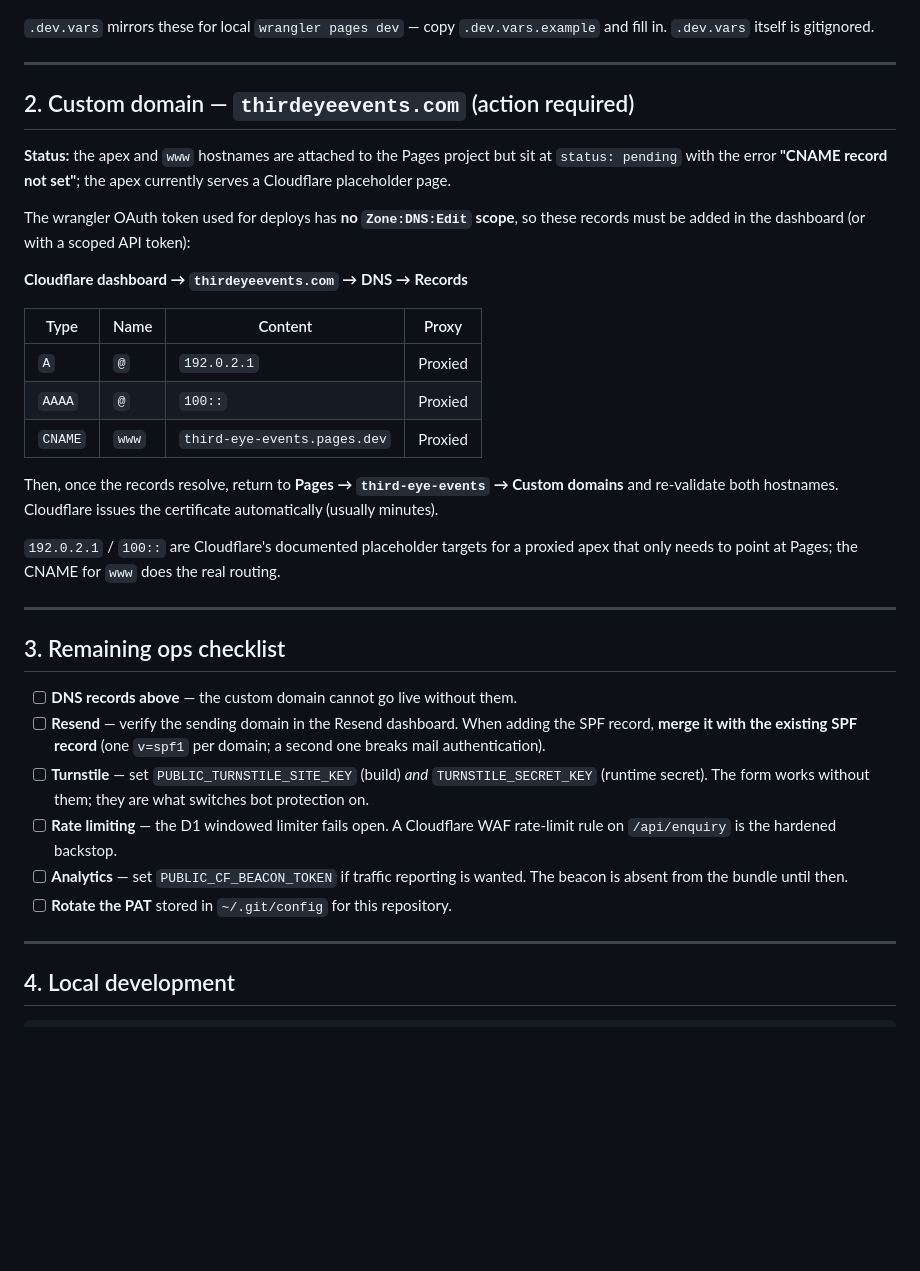
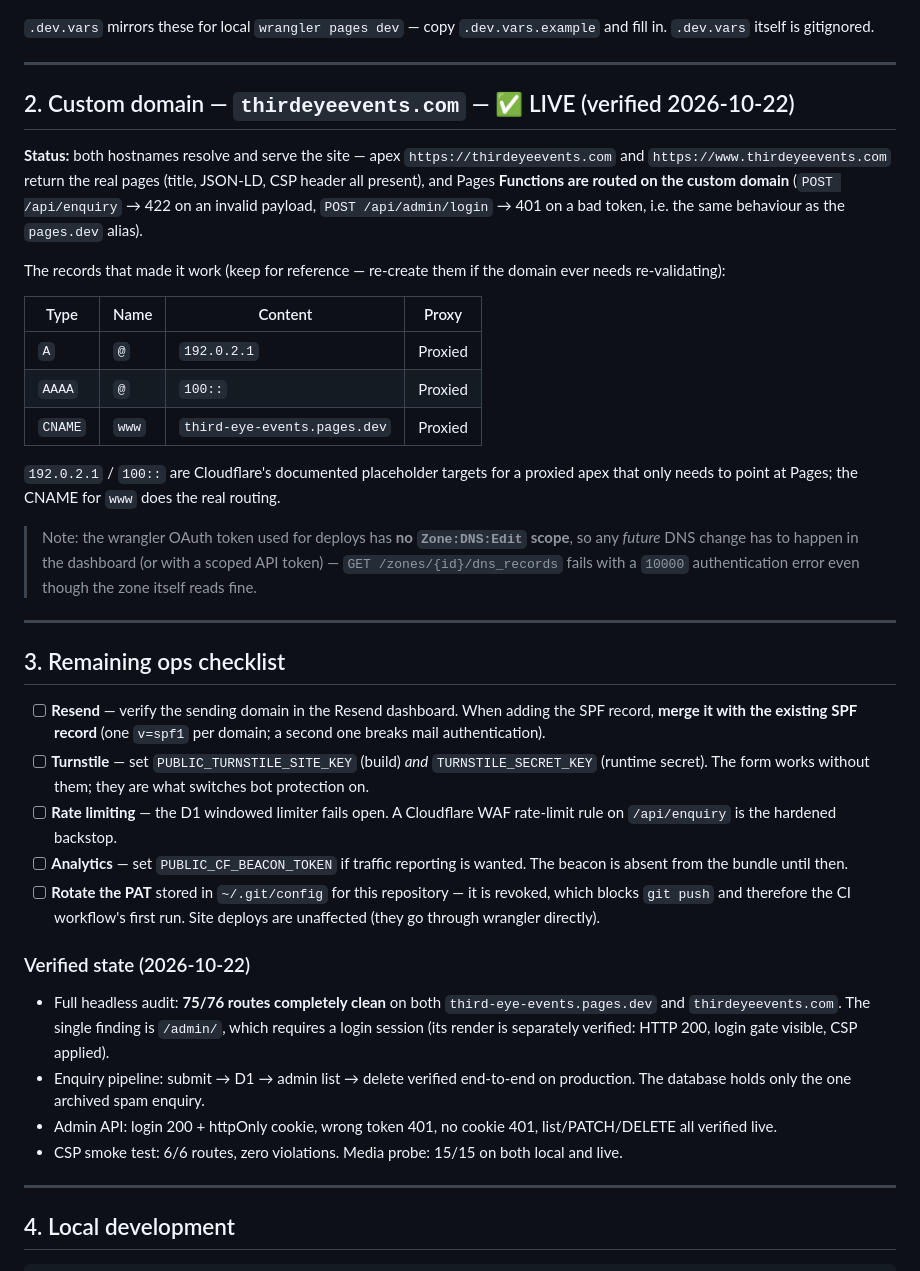
Before and after one commit to thirdeyevedic/te, a Markdown page: DEPLOY_AND_DOMAIN.md, the part around the change. GitHub-like rendering; blank space fills up the shorter version.

Commit message:
Docs: custom domain verified live; refresh ops checklist
thirdeyeevents.com (apex + www) now serves the site with the CSP header
applied and Pages Functions routed on the custom domain (admin login 401
on a bad token, enquiry 422 on an invalid payload). Full audit on the
apex: 75/76 routes clean — same single /admin/ session finding as the
pages.dev alias.

DEPLOY_AND_DOMAIN.md: section 2 rewritten from 'action required' to
verified-live (DNS records kept for reference); checklist reduced to the
genuinely open items (Resend, Turnstile, WAF backstop, beacon, PAT
rotation); added a verified-state summary.

```diff
--- a/DEPLOY_AND_DOMAIN.md
+++ b/DEPLOY_AND_DOMAIN.md
@@ -62,16 +62,16 @@ npx wrangler pages secret put NOTIFY_EMAIL
 
 ---
 
-## 2. Custom domain — `thirdeyeevents.com` (action required)
+## 2. Custom domain — `thirdeyeevents.com` — ✅ LIVE (verified 2026-10-22)
 
-**Status:** the apex and `www` hostnames are attached to the Pages project but
-sit at `status: pending` with the error **"CNAME record not set"**; the apex
-currently serves a Cloudflare placeholder page.
+**Status:** both hostnames resolve and serve the site — apex `https://thirdeyeevents.com`
+and `https://www.thirdeyeevents.com` return the real pages (title, JSON-LD,
+CSP header all present), and Pages **Functions are routed on the custom domain**
+(`POST /api/enquiry` → 422 on an invalid payload, `POST /api/admin/login` →
+401 on a bad token, i.e. the same behaviour as the `pages.dev` alias).
 
-The wrangler OAuth token used for deploys has **no `Zone:DNS:Edit` scope**, so
-these records must be added in the dashboard (or with a scoped API token):
-
-**Cloudflare dashboard → `thirdeyeevents.com` → DNS → Records**
+The records that made it work (keep for reference — re-create them if the
+domain ever needs re-validating):
 
 | Type | Name | Content | Proxy |
 | --- | --- | --- | --- |
@@ -79,19 +79,19 @@ these records must be added in the dashboard (or with a scoped API token):
 | `AAAA` | `@` | `100::` | Proxied |
 | `CNAME` | `www` | `third-eye-events.pages.dev` | Proxied |
 
-Then, once the records resolve, return to **Pages → `third-eye-events` →
-Custom domains** and re-validate both hostnames. Cloudflare issues the
-certificate automatically (usually minutes).
-
 `192.0.2.1` / `100::` are Cloudflare's documented placeholder targets for a
 proxied apex that only needs to point at Pages; the CNAME for `www` does the
 real routing.
+
+> Note: the wrangler OAuth token used for deploys has **no `Zone:DNS:Edit`
+> scope**, so any *future* DNS change has to happen in the dashboard (or with a
+> scoped API token) — `GET /zones/{id}/dns_records` fails with a `10000`
+> authentication error even though the zone itself reads fine.
 
 ---
 
 ## 3. Remaining ops checklist
 
-- [ ] **DNS records above** — the custom domain cannot go live without them.
 - [ ] **Resend** — verify the sending domain in the Resend dashboard. When
       adding the SPF record, **merge it with the existing SPF record** (one
       `v=spf1` per domain; a second one breaks mail authentication).
@@ -102,7 +102,22 @@ real routing.
       rate-limit rule on `/api/enquiry` is the hardened backstop.
 - [ ] **Analytics** — set `PUBLIC_CF_BEACON_TOKEN` if traffic reporting is
       wanted. The beacon is absent from the bundle until then.
-- [ ] **Rotate the PAT** stored in `~/.git/config` for this repository.
+- [ ] **Rotate the PAT** stored in `~/.git/config` for this repository — it is
+      revoked, which blocks `git push` and therefore the CI workflow's first
+      run. Site deploys are unaffected (they go through wrangler directly).
+
+### Verified state (2026-10-22)
+
+- Full headless audit: **75/76 routes completely clean** on both
+  `third-eye-events.pages.dev` and `thirdeyeevents.com`. The single finding is
+  `/admin/`, which requires a login session (its render is separately
+  verified: HTTP 200, login gate visible, CSP applied).
+- Enquiry pipeline: submit → D1 → admin list → delete verified end-to-end on
+  production. The database holds only the one archived spam enquiry.
+- Admin API: login 200 + httpOnly cookie, wrong token 401, no cookie 401,
+  list/PATCH/DELETE all verified live.
+- CSP smoke test: 6/6 routes, zero violations. Media probe: 15/15 on both
+  local and live.
 
 ---
 
```
